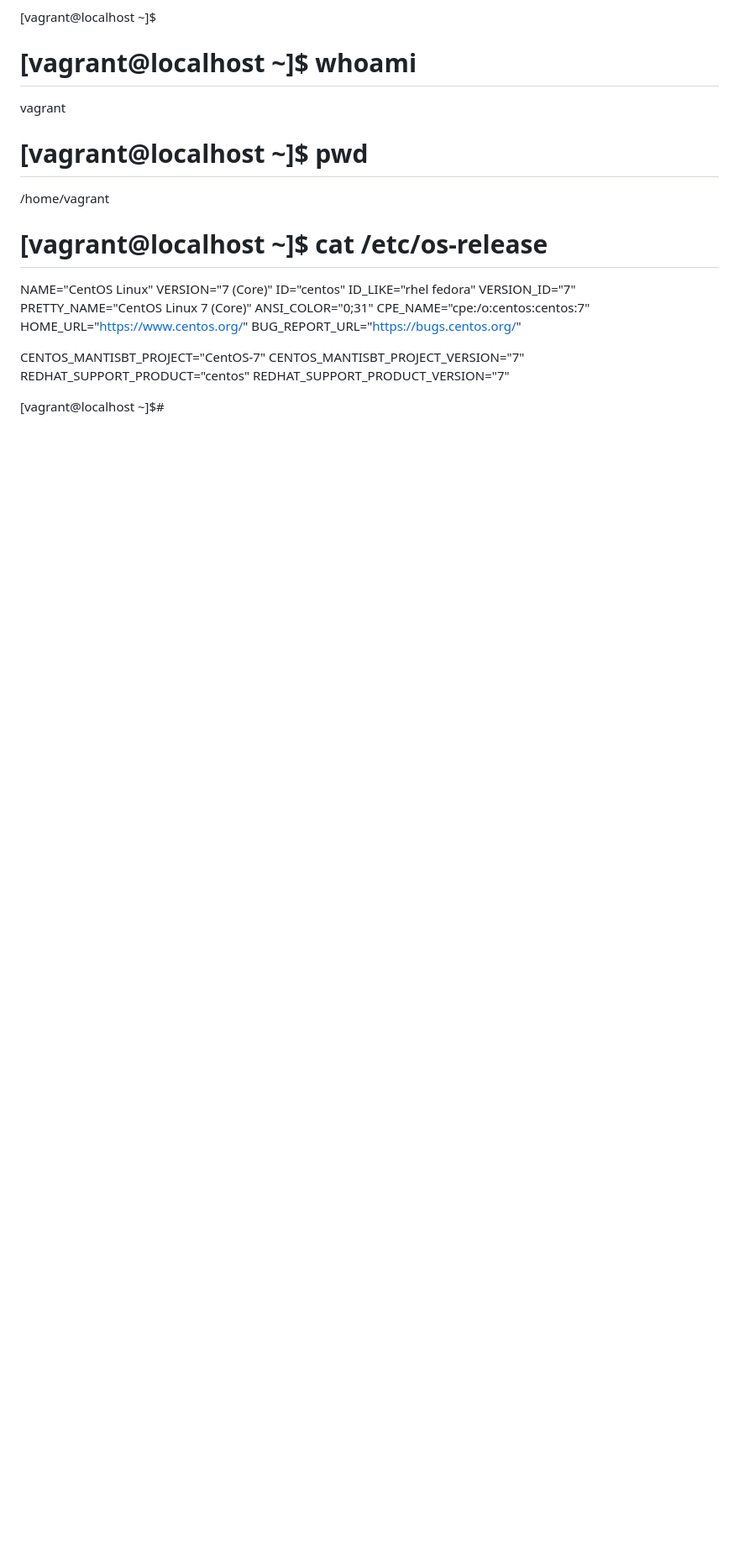
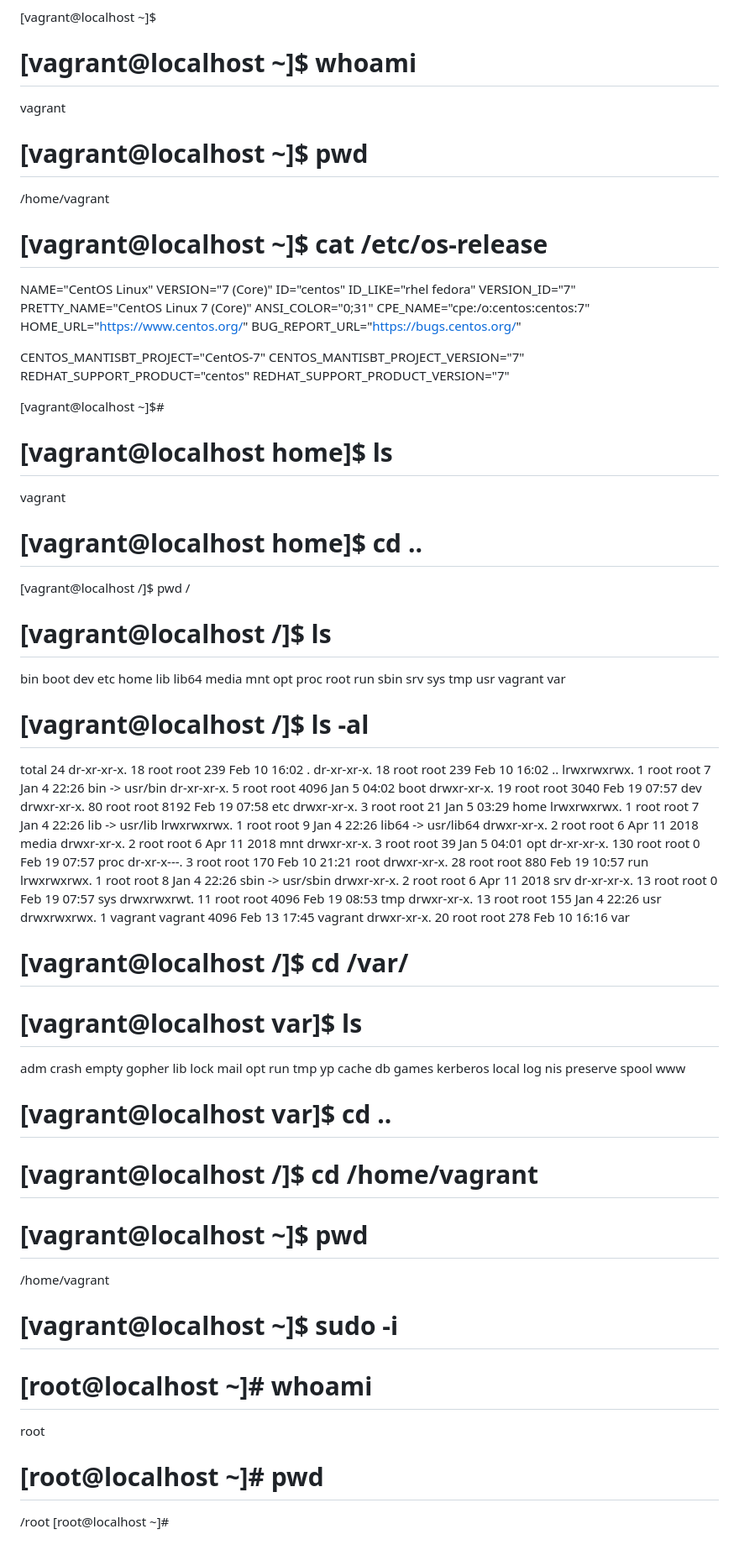
Before and after one commit to Devsaci/devops_teli_wavecafe, a Markdown page: command.md, the part around the change. Shown: that part at 84% size. Rendered like a GitHub page; blank space fills up the shorter version.

Commit message:
$ sudo -i

```diff
--- a/command.md
+++ b/command.md
@@ -289,3 +289,49 @@ REDHAT_SUPPORT_PRODUCT="centos"
 REDHAT_SUPPORT_PRODUCT_VERSION="7"
 
 [vagrant@localhost ~]$#
+
+# [vagrant@localhost home]$ ls
+vagrant
+# [vagrant@localhost home]$ cd ..
+[vagrant@localhost /]$ pwd
+/
+# [vagrant@localhost /]$ ls
+bin  boot  dev  etc  home  lib  lib64  media  mnt  opt  proc  root  run  sbin  srv  sys  tmp  usr  vagrant  var
+# [vagrant@localhost /]$ ls -al
+total 24
+dr-xr-xr-x.  18 root    root     239 Feb 10 16:02 .
+dr-xr-xr-x.  18 root    root     239 Feb 10 16:02 ..
+lrwxrwxrwx.   1 root    root       7 Jan  4 22:26 bin -> usr/bin
+dr-xr-xr-x.   5 root    root    4096 Jan  5 04:02 boot
+drwxr-xr-x.  19 root    root    3040 Feb 19 07:57 dev
+drwxr-xr-x.  80 root    root    8192 Feb 19 07:58 etc
+drwxr-xr-x.   3 root    root      21 Jan  5 03:29 home
+lrwxrwxrwx.   1 root    root       7 Jan  4 22:26 lib -> usr/lib
+lrwxrwxrwx.   1 root    root       9 Jan  4 22:26 lib64 -> usr/lib64
+drwxr-xr-x.   2 root    root       6 Apr 11  2018 media
+drwxr-xr-x.   2 root    root       6 Apr 11  2018 mnt
+drwxr-xr-x.   3 root    root      39 Jan  5 04:01 opt
+dr-xr-xr-x. 130 root    root       0 Feb 19 07:57 proc
+dr-xr-x---.   3 root    root     170 Feb 10 21:21 root
+drwxr-xr-x.  28 root    root     880 Feb 19 10:57 run
+lrwxrwxrwx.   1 root    root       8 Jan  4 22:26 sbin -> usr/sbin
+drwxr-xr-x.   2 root    root       6 Apr 11  2018 srv
+dr-xr-xr-x.  13 root    root       0 Feb 19 07:57 sys
+drwxrwxrwt.  11 root    root    4096 Feb 19 08:53 tmp
+drwxr-xr-x.  13 root    root     155 Jan  4 22:26 usr
+drwxrwxrwx.   1 vagrant vagrant 4096 Feb 13 17:45 vagrant
+drwxr-xr-x.  20 root    root     278 Feb 10 16:16 var
+# [vagrant@localhost /]$ cd /var/
+# [vagrant@localhost var]$ ls
+adm    crash  empty  gopher    lib    lock  mail  opt       run    tmp  yp
+cache  db     games  kerberos  local  log   nis   preserve  spool  www
+# [vagrant@localhost var]$ cd ..
+# [vagrant@localhost /]$ cd /home/vagrant
+# [vagrant@localhost ~]$ pwd
+/home/vagrant
+# [vagrant@localhost ~]$ sudo -i
+# [root@localhost ~]# whoami
+root
+# [root@localhost ~]# pwd
+/root
+[root@localhost ~]#
```
